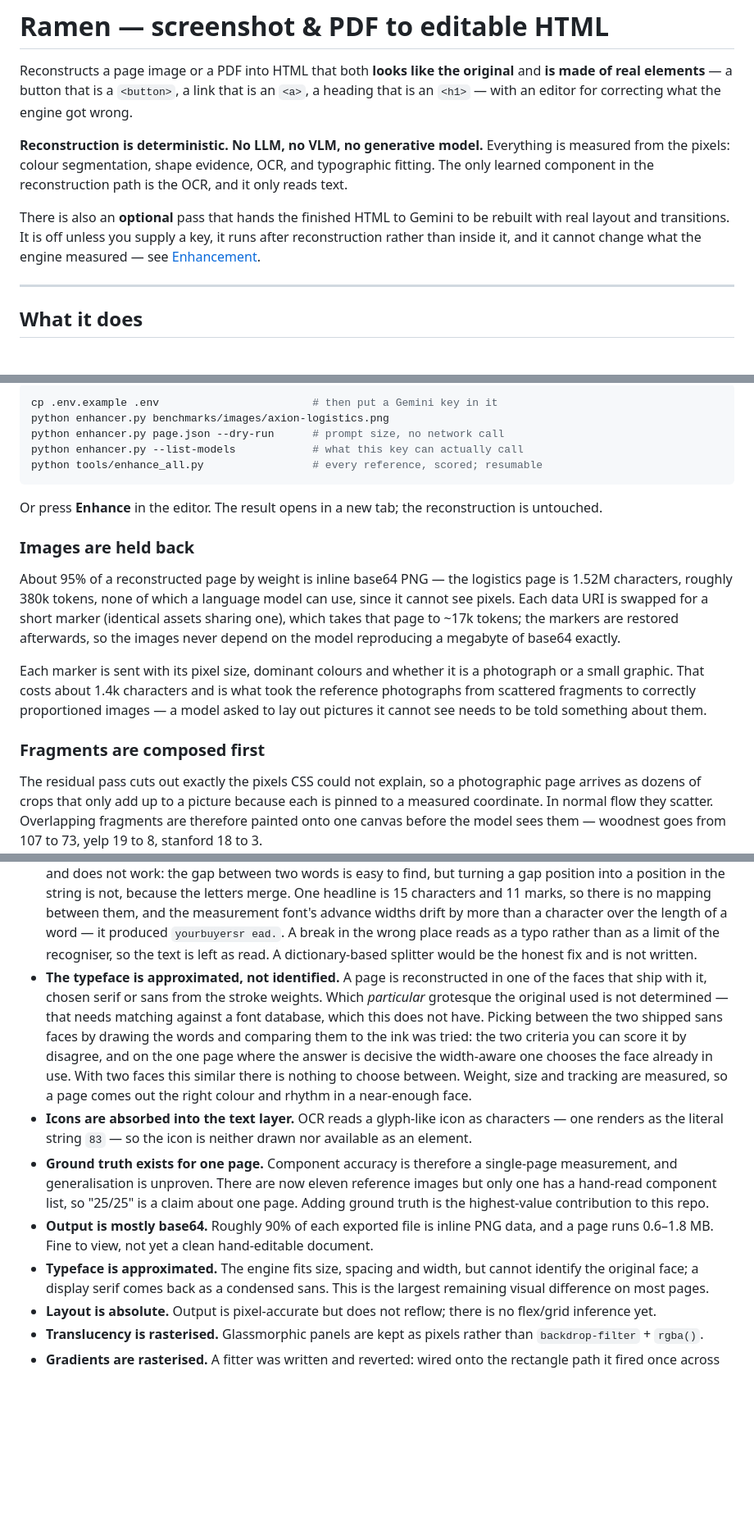
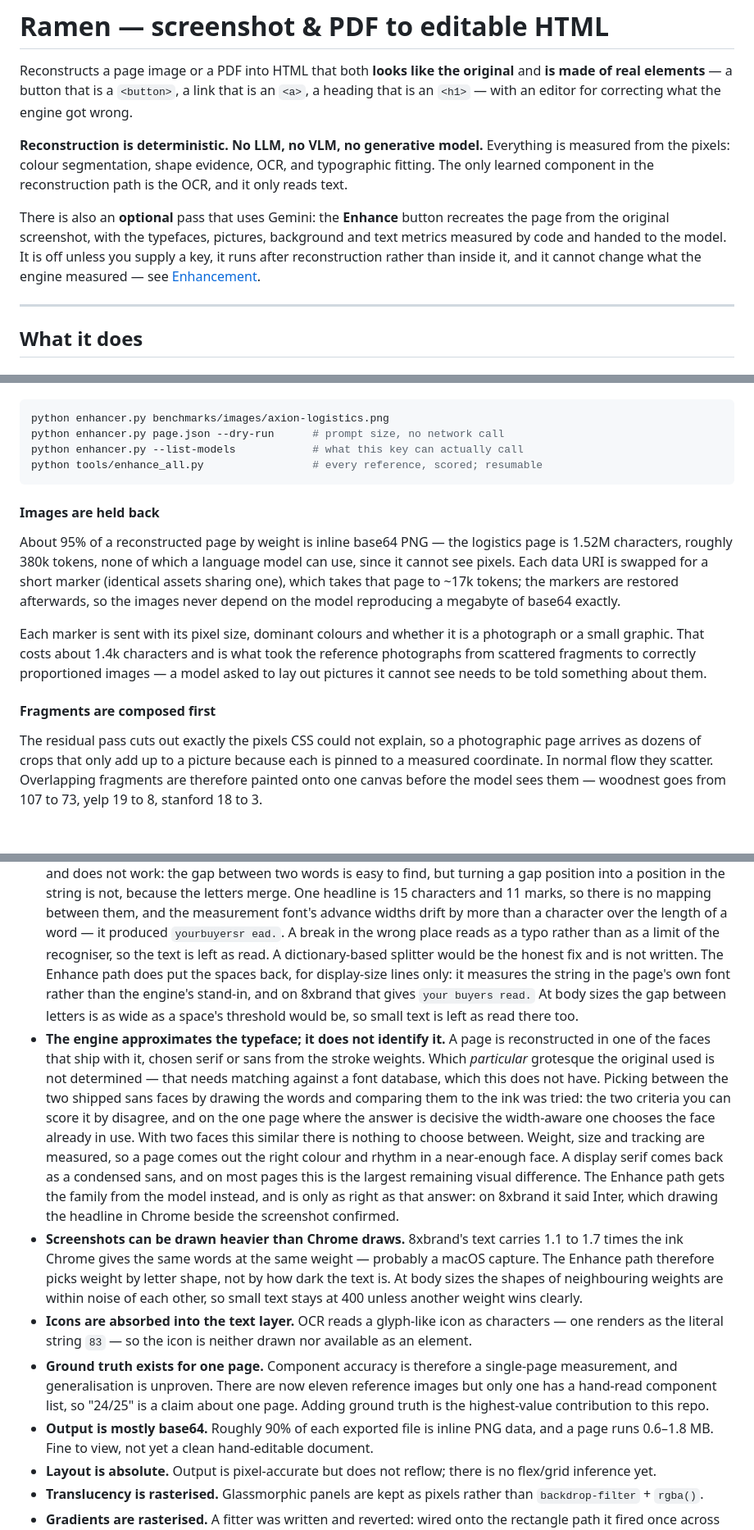
Before and after one commit to manohar-munna/Ramen, a Markdown page: README.md, 3 parts joined by grey strips. Shown at 82% size. Rendered like a GitHub page; blank space fills up the shorter version.

````diff
--- a/README.md
+++ b/README.md
@@ -9,10 +9,11 @@ measured from the pixels: colour segmentation, shape evidence, OCR, and typograp
 fitting. The only learned component in the reconstruction path is the OCR, and it only
 reads text.
 
-There is also an **optional** pass that hands the finished HTML to Gemini to be rebuilt
-with real layout and transitions. It is off unless you supply a key, it runs after
-reconstruction rather than inside it, and it cannot change what the engine measured — see
-[Enhancement](#enhancement-optional).
+There is also an **optional** pass that uses Gemini: the **Enhance** button recreates the
+page from the original screenshot, with the typefaces, pictures, background and text
+metrics measured by code and handed to the model. It is off unless you supply a key, it
+runs after reconstruction rather than inside it, and it cannot change what the engine
+measured — see [Enhancement](#enhancement-optional).
 
 ---
 
@@ -184,16 +263,12 @@ measure against, so it is a separate pass and a language model does it.
 
 ```bash
-cp .env.example .env                        # then put a Gemini key in it
 python enhancer.py benchmarks/images/axion-logistics.png
 python enhancer.py page.json --dry-run      # prompt size, no network call
 python enhancer.py --list-models            # what this key can actually call
 python tools/enhance_all.py                 # every reference, scored; resumable
 ```
 
-Or press **Enhance** in the editor. The result opens in a new tab; the reconstruction is
-untouched.
-
-### Images are held back
+#### Images are held back
 
 About 95% of a reconstructed page by weight is inline base64 PNG — the logistics page is
 1.52M characters, roughly 380k tokens, none of which a language model can use, since it
@@ -206,7 +281,7 @@ or a small graphic. That costs about 1.4k characters and is what took the refere
 photographs from scattered fragments to correctly proportioned images — a model asked to
 lay out pictures it cannot see needs to be told something about them.
 
-### Fragments are composed first
+#### Fragments are composed first
 
 The residual pass cuts out exactly the pixels CSS could not explain, so a photographic
 page arrives as dozens of crops that only add up to a picture because each is pinned to a
@@ -309,7 +386,11 @@ trained on both learns to tell them apart and applies a different prior to each.
   a character over the length of a word — it produced `yourbuyersr ead.`. A break in the
   wrong place reads as a typo rather than as a limit of the recogniser, so the text is
   left as read. A dictionary-based splitter would be the honest fix and is not written.
-- **The typeface is approximated, not identified.** A page is reconstructed in one of
+  The Enhance path does put the spaces back, for display-size lines only: it measures
+  the string in the page's own font rather than the engine's stand-in, and on 8xbrand
+  that gives `your buyers read.` At body sizes the gap between letters is as wide as a
+  space's threshold would be, so small text is left as read there too.
+- **The engine approximates the typeface; it does not identify it.** A page is reconstructed in one of
   the faces that ship with it, chosen serif or sans from the stroke weights. Which
   *particular* grotesque the original used is not determined — that needs matching
   against a font database, which this does not have. Picking between the two shipped
@@ -317,19 +398,25 @@ trained on both learns to tell them apart and applies a different prior to each.
   criteria you can score it by disagree, and on the one page where the answer is
   decisive the width-aware one chooses the face already in use. With two faces this
   similar there is nothing to choose between. Weight, size and tracking are measured,
-  so a page comes out the right colour and rhythm in a near-enough face.
+  so a page comes out the right colour and rhythm in a near-enough face. A display
+  serif comes back as a condensed sans, and on most pages this is the largest remaining
+  visual difference. The Enhance path gets the family from the model instead, and is
+  only as right as that answer: on 8xbrand it said Inter, which drawing the headline in
+  Chrome beside the screenshot confirmed.
+- **Screenshots can be drawn heavier than Chrome draws.** 8xbrand's text carries 1.1 to
+  1.7 times the ink Chrome gives the same words at the same weight — probably a macOS
+  capture. The Enhance path therefore picks weight by letter shape, not by how dark the
+  text is. At body sizes the shapes of neighbouring weights are within noise of each
+  other, so small text stays at 400 unless another weight wins clearly.
 - **Icons are absorbed into the text layer.** OCR reads a glyph-like icon as characters —
   one renders as the literal string `83` — so the icon is neither drawn nor available as
   an element.
 - **Ground truth exists for one page.** Component accuracy is therefore a single-page
   measurement, and generalisation is unproven. There are now eleven reference images but
-  only one has a hand-read component list, so "25/25" is a claim about one page. Adding
+  only one has a hand-read component list, so "24/25" is a claim about one page. Adding
   ground truth is the highest-value contribution to this repo.
 - **Output is mostly base64.** Roughly 90% of each exported file is inline PNG data, and
   a page runs 0.6–1.8 MB. Fine to view, not yet a clean hand-editable document.
-- **Typeface is approximated.** The engine fits size, spacing and width, but cannot
-  identify the original face; a display serif comes back as a condensed sans. This is
-  the largest remaining visual difference on most pages.
 - **Layout is absolute.** Output is pixel-accurate but does not reflow; there is no
   flex/grid inference yet.
 - **Translucency is rasterised.** Glassmorphic panels are kept as pixels rather than
````
Also changed, not shown: other parts of README.md (+85 -5 lines).
